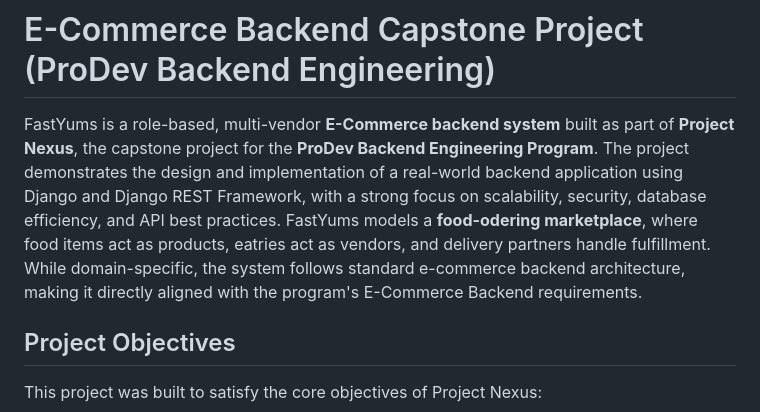
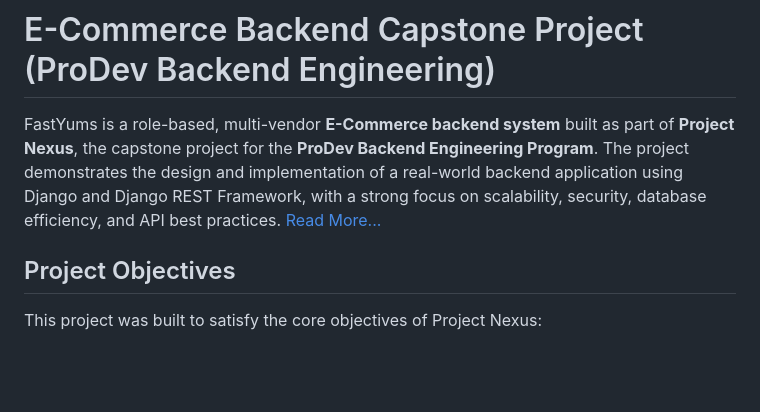
Before and after one commit to lexStack3/alx-project-nexus, a Markdown page: README.md, the part around the change. GitHub-like rendering; blank space fills up the shorter version.

Commit message:
Nexus Project Documentation

```diff
--- a/README.md
+++ b/README.md
@@ -1,7 +1,6 @@
 # E-Commerce Backend Capstone Project <br> (ProDev Backend Engineering)
 FastYums is a role-based, multi-vendor **E-Commerce backend system** built as part of **Project Nexus**, the capstone project for the **ProDev Backend Engineering Program**. The project demonstrates the design and implementation of a real-world backend application using Django and Django REST Framework, with a strong focus on scalability, security, database efficiency, and API best practices.
-FastYums models a **food-odering marketplace**, where food items act as products, eatries act as vendors, and delivery partners handle fulfillment. While domain-specific, the system follows standard e-commerce backend architecture, making it directly aligned with the program's E-Commerce Backend requirements.
-
+[Read More...]("https://docs.google.com/document/d/1pi-CmkaLidQ-opmqMgSXov6bgMxKdVPXkILOS_m_0Xw/edit?usp=sharing")
 ## Project Objectives
 This project was built to satisfy the core objectives of Project Nexus:
 - Apply backend technologies to real-world e-commerce problem
```
